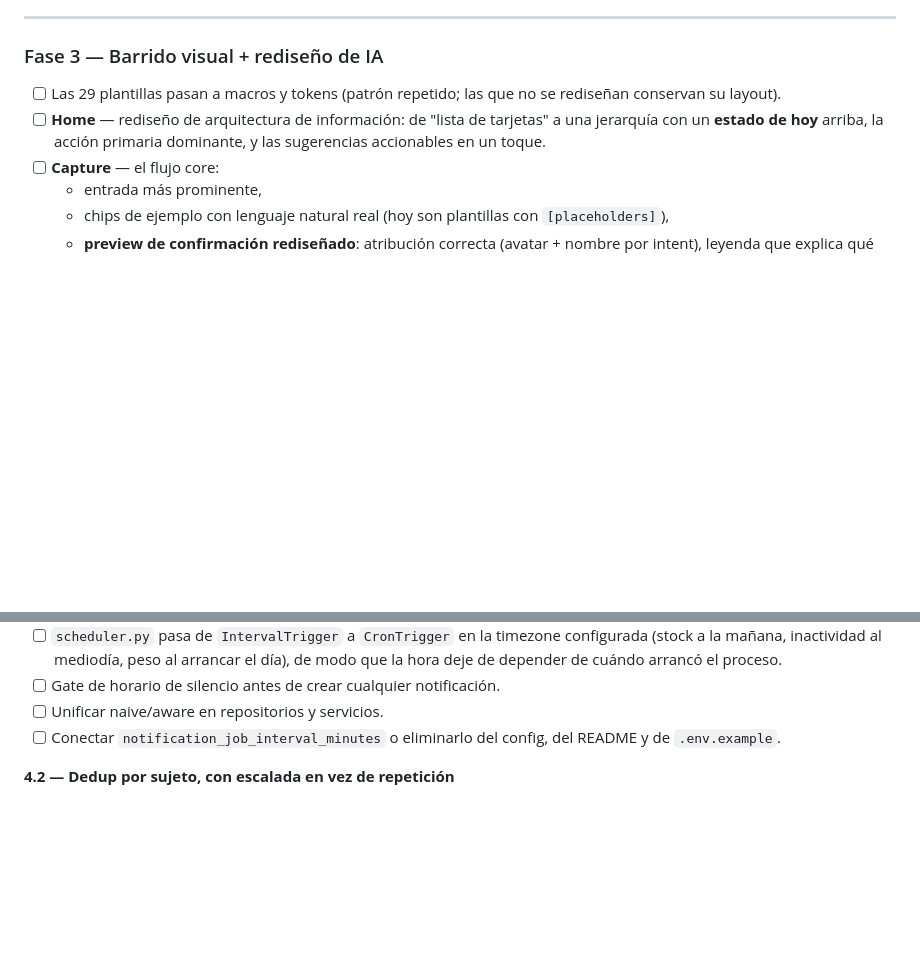
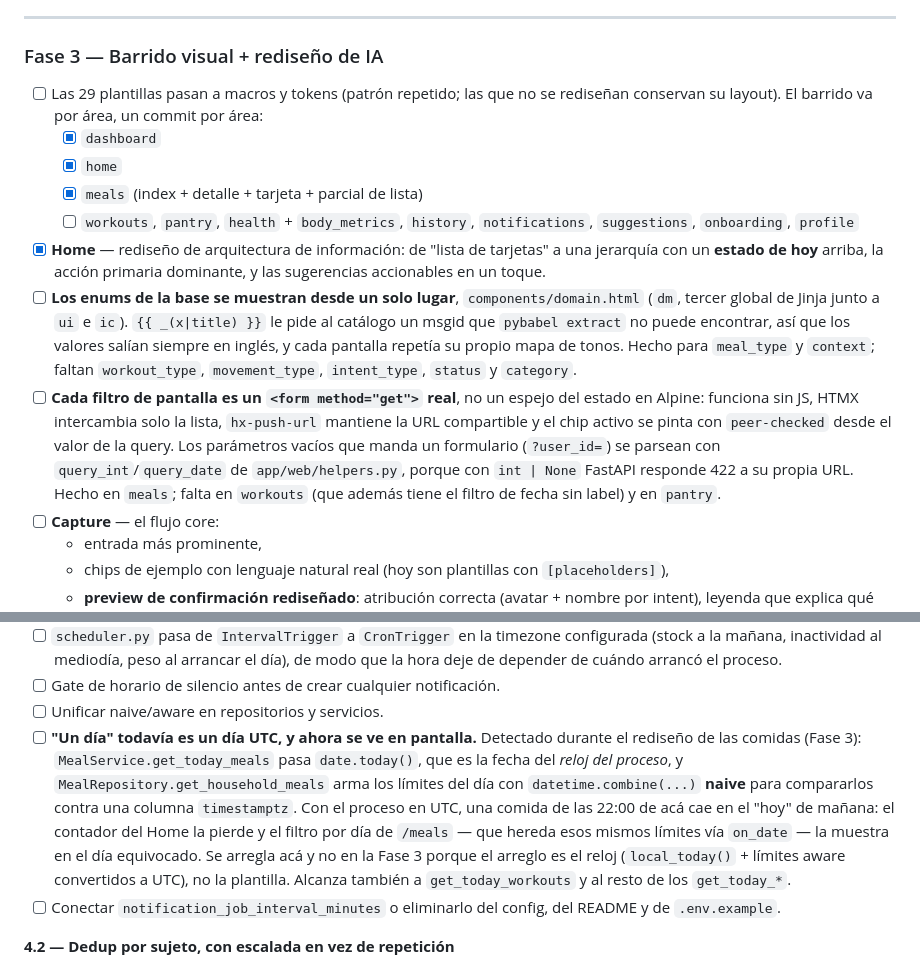
Before and after one commit to dmiglino/gaia-pulse, a Markdown page: docs/v3-plan.md, 2 parts joined by grey strips. Drawn GitHub-style; blank space fills up the shorter version.

Commit message:
fase3: anotar en el plan el dia UTC y el estado del barrido
El filtro por día de `/meals` heredó un defecto que ya estaba en `get_today_meals`:
`date.today()` es la fecha del reloj del proceso y los límites del día se arman con
`datetime.combine(...)` naive contra una columna `timestamptz`, así que "un día" es un
día UTC y una comida de las 22:00 de acá cuenta para mañana. Queda anotado en la
Fase 4.1 y no arreglado acá porque el arreglo es el reloj, no la plantilla.

De paso el barrido de plantillas deja de ser un solo checkbox de 29: se ve qué áreas
están hechas, y quedan escritos los dos patrones que las que faltan tienen que seguir
(los enums vía `dm`, y el filtro como formulario GET real).

Co-Authored-By: Claude Opus 5 <noreply@anthropic.com>

```diff
--- a/docs/v3-plan.md
+++ b/docs/v3-plan.md
@@ -473,10 +473,28 @@ que lo afirma — y la config ahora vive donde las páginas standalone también
 ### Fase 3 — Barrido visual + rediseño de IA
 
 - [ ] Las 29 plantillas pasan a macros y tokens (patrón repetido; las que no se rediseñan
-      conservan su layout).
-- [ ] **Home** — rediseño de arquitectura de información: de "lista de tarjetas" a una
+      conservan su layout). El barrido va por área, un commit por área:
+  - [x] `dashboard`
+  - [x] `home`
+  - [x] `meals` (index + detalle + tarjeta + parcial de lista)
+  - [ ] `workouts`, `pantry`, `health` + `body_metrics`, `history`, `notifications`,
+        `suggestions`, `onboarding`, `profile`
+- [x] **Home** — rediseño de arquitectura de información: de "lista de tarjetas" a una
       jerarquía con un **estado de hoy** arriba, la acción primaria dominante, y las
       sugerencias accionables en un toque.
+- [ ] **Los enums de la base se muestran desde un solo lugar**, `components/domain.html`
+      (`dm`, tercer global de Jinja junto a `ui` e `ic`). `{{ _(x|title) }}` le pide al
+      catálogo un msgid que `pybabel extract` no puede encontrar, así que los valores
+      salían siempre en inglés, y cada pantalla repetía su propio mapa de tonos. Hecho para
+      `meal_type` y `context`; faltan `workout_type`, `movement_type`, `intent_type`,
+      `status` y `category`.
+- [ ] **Cada filtro de pantalla es un `<form method="get">` real**, no un espejo del estado
+      en Alpine: funciona sin JS, HTMX intercambia solo la lista, `hx-push-url` mantiene la
+      URL compartible y el chip activo se pinta con `peer-checked` desde el valor de la
+      query. Los parámetros vacíos que manda un formulario (`?user_id=`) se parsean con
+      `query_int`/`query_date` de `app/web/helpers.py`, porque con `int | None` FastAPI
+      responde 422 a su propia URL. Hecho en `meals`; falta en `workouts` (que además tiene
+      el filtro de fecha sin label) y en `pantry`.
 - [ ] **Capture** — el flujo core:
   - entrada más prominente,
   - chips de ejemplo con lenguaje natural real (hoy son plantillas con `[placeholders]`),
@@ -514,6 +532,16 @@ Cinco cambios, en este orden. **Ninguno introduce un LLM en el camino de recomen
       hora deje de depender de cuándo arrancó el proceso.
 - [ ] Gate de horario de silencio antes de crear cualquier notificación.
 - [ ] Unificar naive/aware en repositorios y servicios.
+- [ ] **"Un día" todavía es un día UTC, y ahora se ve en pantalla.** Detectado durante el
+      rediseño de las comidas (Fase 3): `MealService.get_today_meals` pasa `date.today()`,
+      que es la fecha del *reloj del proceso*, y `MealRepository.get_household_meals` arma
+      los límites del día con `datetime.combine(...)` **naive** para compararlos contra una
+      columna `timestamptz`. Con el proceso en UTC, una comida de las 22:00 de acá cae en el
+      "hoy" de mañana: el contador del Home la pierde y el filtro por día de `/meals` —
+      que hereda esos mismos límites vía `on_date` — la muestra en el día equivocado.
+      Se arregla acá y no en la Fase 3 porque el arreglo es el reloj (`local_today()` +
+      límites aware convertidos a UTC), no la plantilla. Alcanza también a
+      `get_today_workouts` y al resto de los `get_today_*`.
 - [ ] Conectar `notification_job_interval_minutes` o eliminarlo del config, del README y de
       `.env.example`.
 
```
